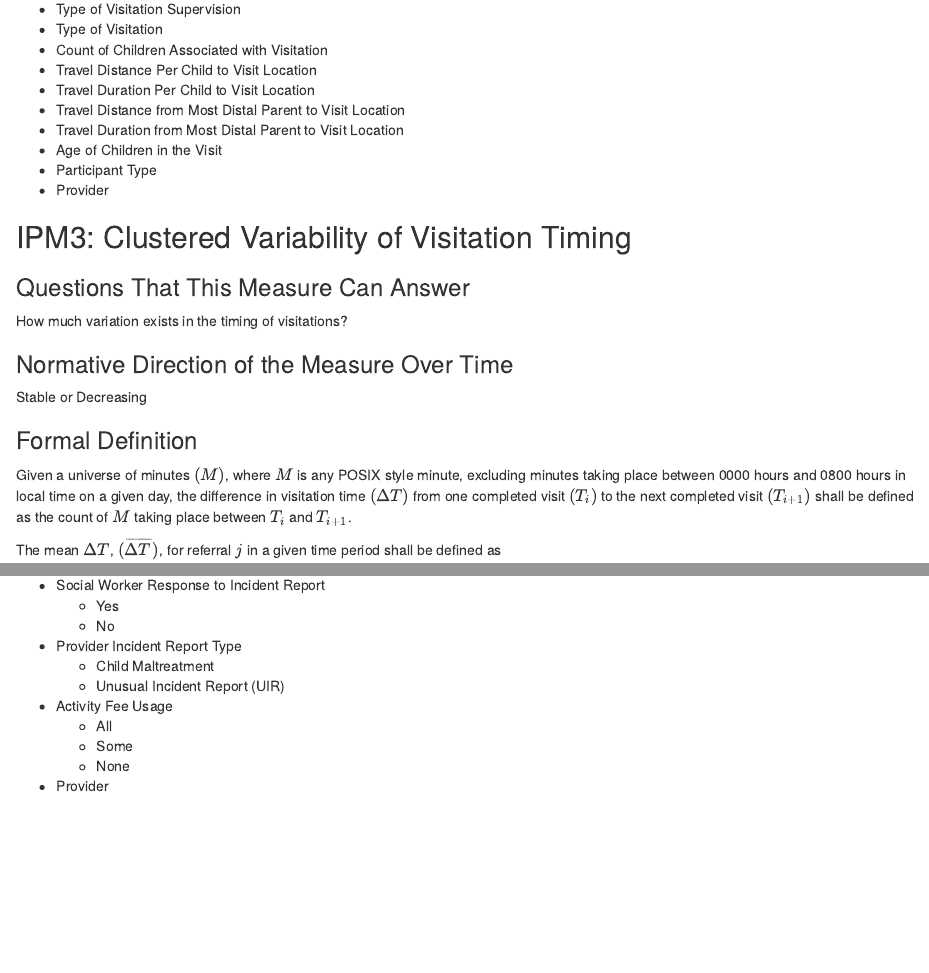
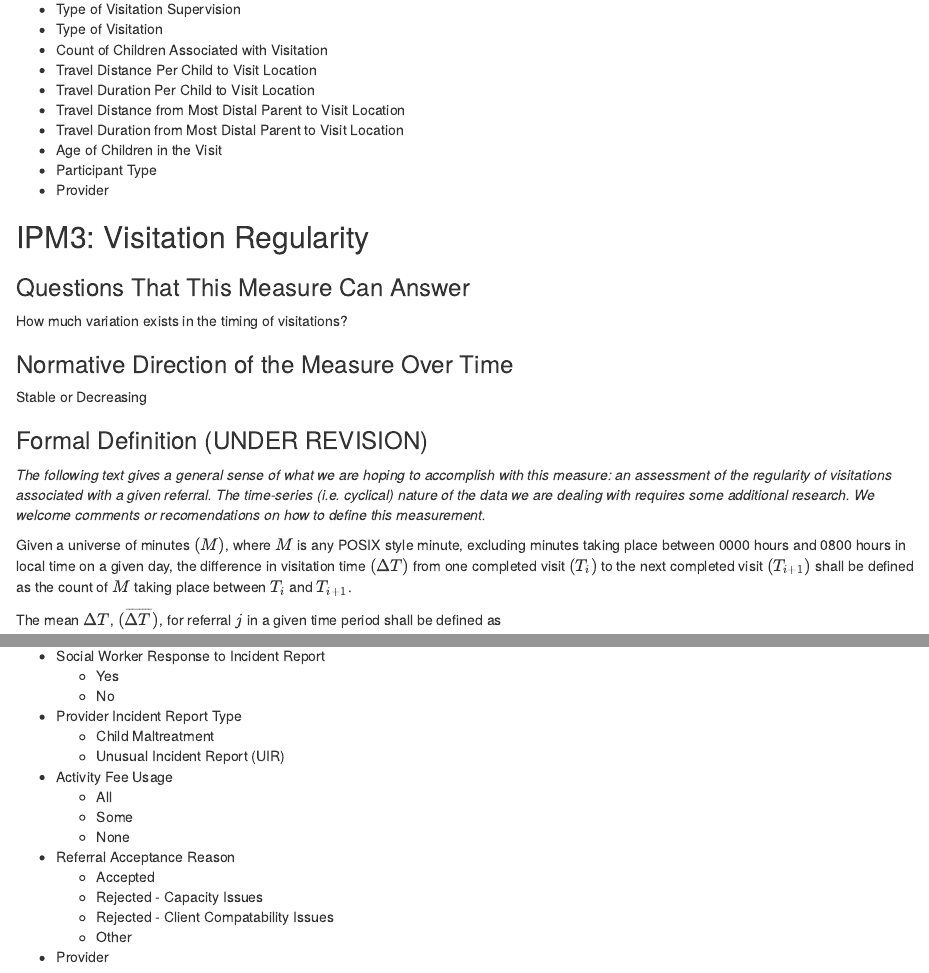
Before and after one commit to cssat-graveyard/pbc_measures, an R Markdown document (working_pbc_measure_spec.Rmd): the page in a window 1100 px wide, from 1750 px down, and a second part further down, joined at a grey line. Rendered offline with R 4.5, knitr and Pandoc, with nearby package versions; drawn as R Markdown's standard HTML page in place of the format the file asks for.

Commit message:
small revisions based on internal POC meeting.

```diff
--- a/working_pbc_measure_spec.Rmd
+++ b/working_pbc_measure_spec.Rmd
@@ -79,7 +79,7 @@ where $R_7$ is the number of accepted visitation referrals (`vrf.fl_accepted = 1
 * Participant Type
 * Provider
 
-## IPM3: Clustered Variability of Visitation Timing
+## IPM3: Visitation Regularity
 
 ### Questions That This Measure Can Answer
 
@@ -89,7 +89,9 @@ How much variation exists in the timing of visitations?
 
 Stable or Decreasing
 
-### Formal Definition
+### Formal Definition (UNDER REVISION)
+
+_The following text gives a general sense of what we are hoping to accomplish with this measure: an assessment of the regularity of visitations associated with a given referral. The time-series (i.e. cyclical) nature of the data we are dealing with requires some additional research. We welcome comments or recomendations on how to define this measurement._
 
 Given a universe of minutes $(M)$, where $M$ is any POSIX style minute, excluding minutes taking place between 0000 hours and 0800 hours in local time on a given day, the difference in visitation time $(\Delta T)$ from one completed visit $(T_i)$ to the next completed visit $(T_{i+1})$ shall be defined as the count of $M$ taking place between $T_i$ and $T_{i+1}$.
 
@@ -459,4 +462,9 @@ The following list of measures contains measures that summit participants identi
     + All
     + Some
     + None
+* Referral Acceptance Reason
+    + Accepted
+    + Rejected - Capacity Issues
+    + Rejected - Client Compatability Issues
+    + Other
 * Provider
```
Also changed, not shown: working_pbc_measure_spec.Rmd (9 more changed lines), 1 other file.
